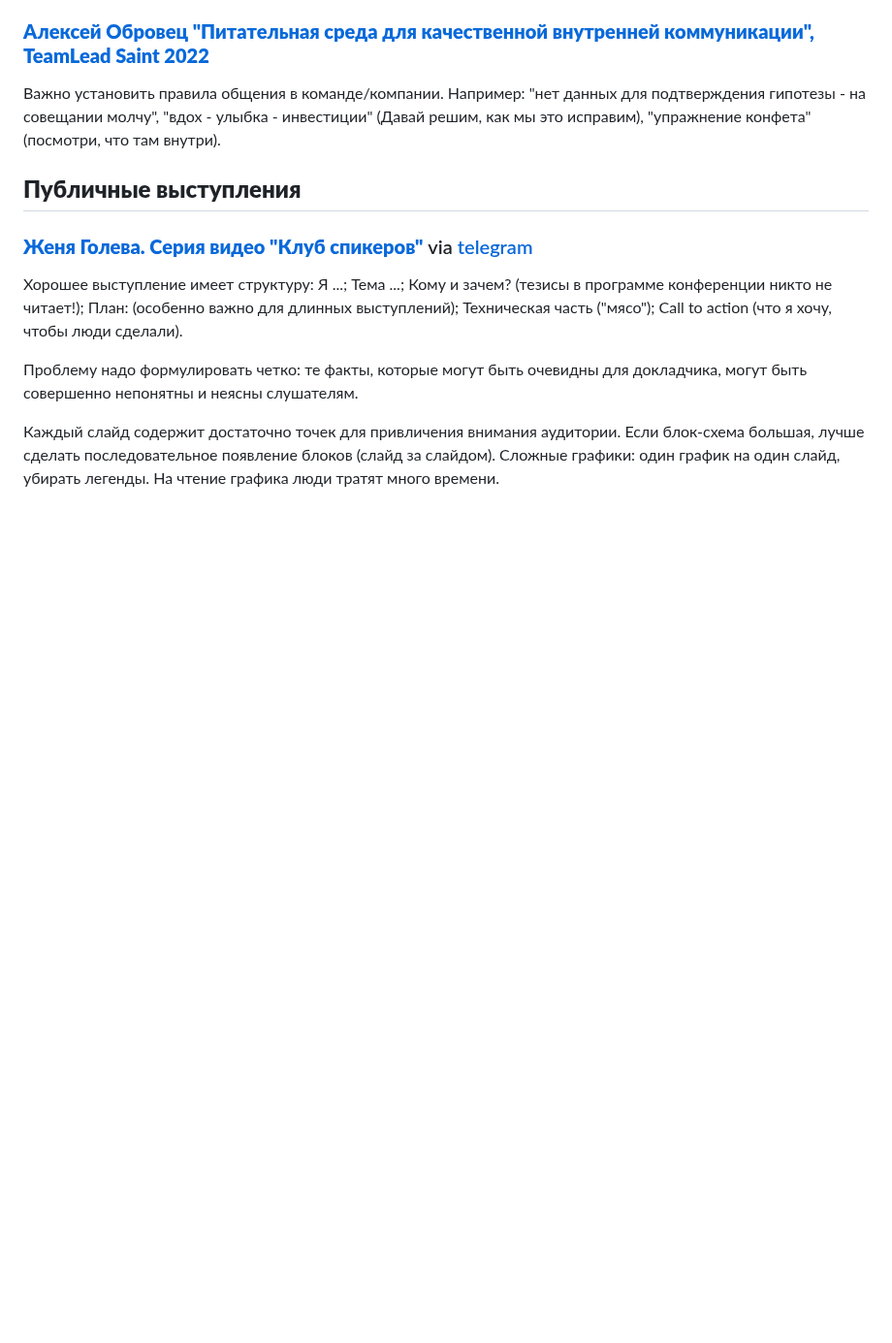
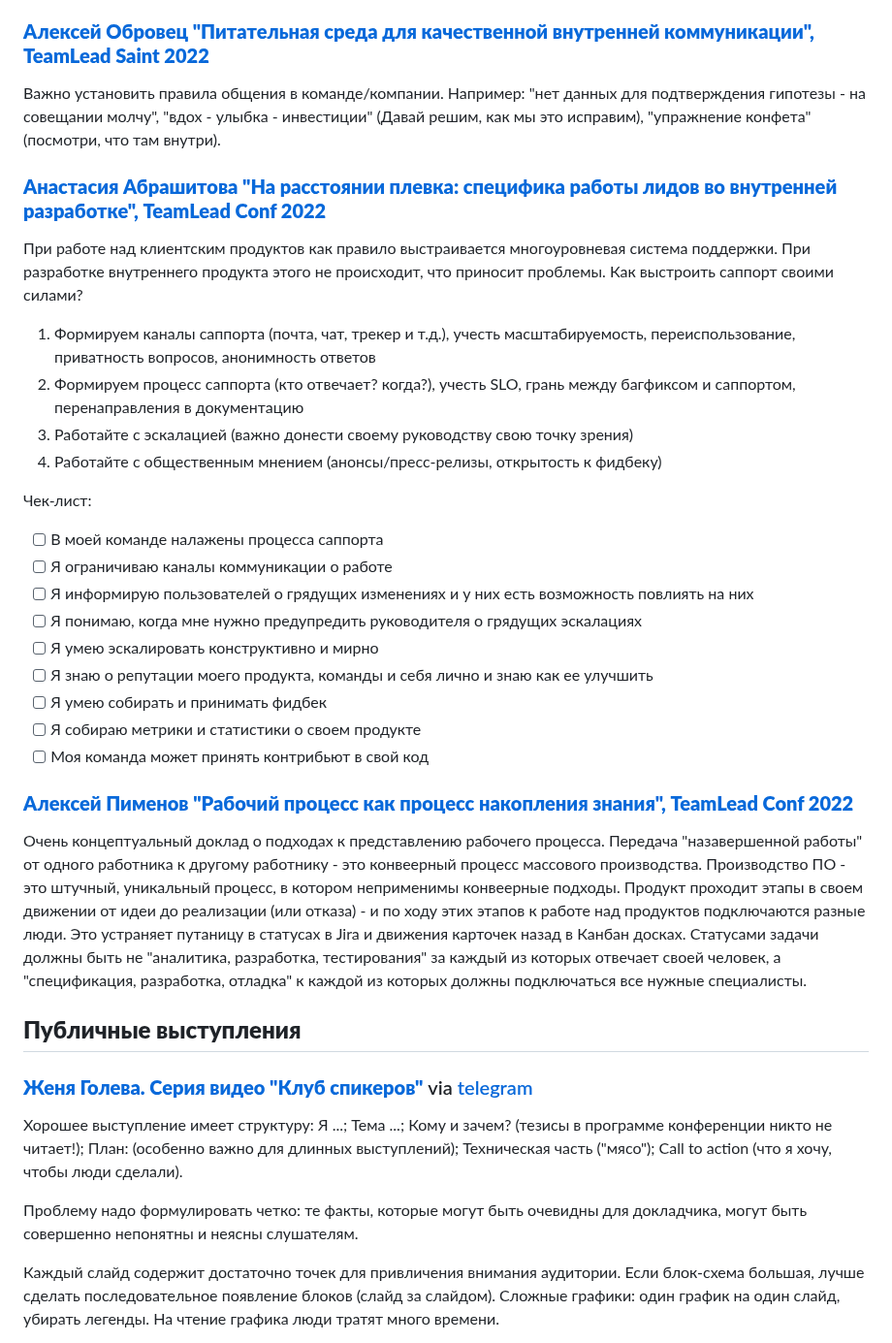
Before and after one commit to kuznetsovvj/education, a Markdown page: conference clips.md, the part around the change. Shown at 97% size. Rendered like a GitHub page; blank space fills up the shorter version.

Commit message:
teamlead conf 2022 - 2 video

```diff
--- a/conference clips.md
+++ b/conference clips.md
@@ -304,6 +304,31 @@ SLO (Service Layer Objective) - декларируемый уровень кач
 
 Важно установить правила общения в команде/компании. Например: "нет данных для подтверждения гипотезы - на совещании молчу", "вдох - улыбка - инвестиции" (Давай решим, как мы это исправим), "упражнение конфета" (посмотри, что там внутри).
 
+### [**Анастасия Абрашитова "На расстоянии плевка: специфика работы лидов во внутренней разработке", TeamLead Conf 2022**](https://www.youtube.com/watch?v=yGjcKr_7X48)
+
+При работе над клиентским продуктов как правило выстраивается многоуровневая система поддержки. При разработке внутреннего продукта этого не происходит, что приносит проблемы. Как выстроить саппорт своими силами?
+
+1. Формируем каналы саппорта (почта, чат, трекер и т.д.), учесть масштабируемость, переиспользование, приватность вопросов, анонимность ответов
+2. Формируем процесс саппорта (кто отвечает? когда?), учесть SLO, грань между багфиксом и саппортом, перенаправления в документацию
+3. Работайте с эскалацией (важно донести своему руководству свою точку зрения)
+4. Работайте с общественным мнением (анонсы/пресс-релизы, открытость к фидбеку)
+
+Чек-лист:
+
+- [ ] В моей команде налажены процесса саппорта
+- [ ] Я ограничиваю каналы коммуникации о работе
+- [ ] Я информирую пользователей о грядущих изменениях и у них есть возможность повлиять на них
+- [ ] Я понимаю, когда мне нужно предупредить руководителя о грядущих эскалациях
+- [ ] Я умею эскалировать конструктивно и мирно
+- [ ] Я знаю о репутации моего продукта, команды и себя лично и знаю как ее улучшить
+- [ ] Я умею собирать и принимать фидбек
+- [ ] Я собираю метрики и статистики о своем продукте
+- [ ] Моя команда может принять контрибьют в свой код
+
+### [**Алексей Пименов "Рабочий процесс как процесс накопления знания", TeamLead Conf 2022**](https://www.youtube.com/watch?v=ux4Gl234qMk&list=PL_L_HiHe5k_2sEh1wpJUQoEoTDjqralLV&index=4)
+
+Очень концептуальный доклад о подходах к представлению рабочего процесса. Передача "назавершенной работы" от одного работника к другому работнику - это конвеерный процесс массового производства. Производство ПО - это штучный, уникальный процесс, в котором неприменимы конвеерные подходы. Продукт проходит этапы в своем движении от идеи до реализации (или отказа) - и по ходу этих этапов к работе над продуктов подключаются разные люди. Это устраняет путаницу в статусах в Jira и движения карточек назад в Канбан досках. Статусами задачи должны быть не "аналитика, разработка, тестирования" за каждый из которых отвечает своей человек, а "спецификация, разработка, отладка" к каждой из которых должны подключаться все нужные специалисты.
+
 ## **Публичные выступления**
 
 ### [**Женя Голева. Серия видео "Клуб спикеров"**](https://www.youtube.com/playlist?list=PL8k3JUjfjpzgM-RjA7jTvk-QJMC6tzhzz) via [telegram](https://t.me/speakersclub)
```
